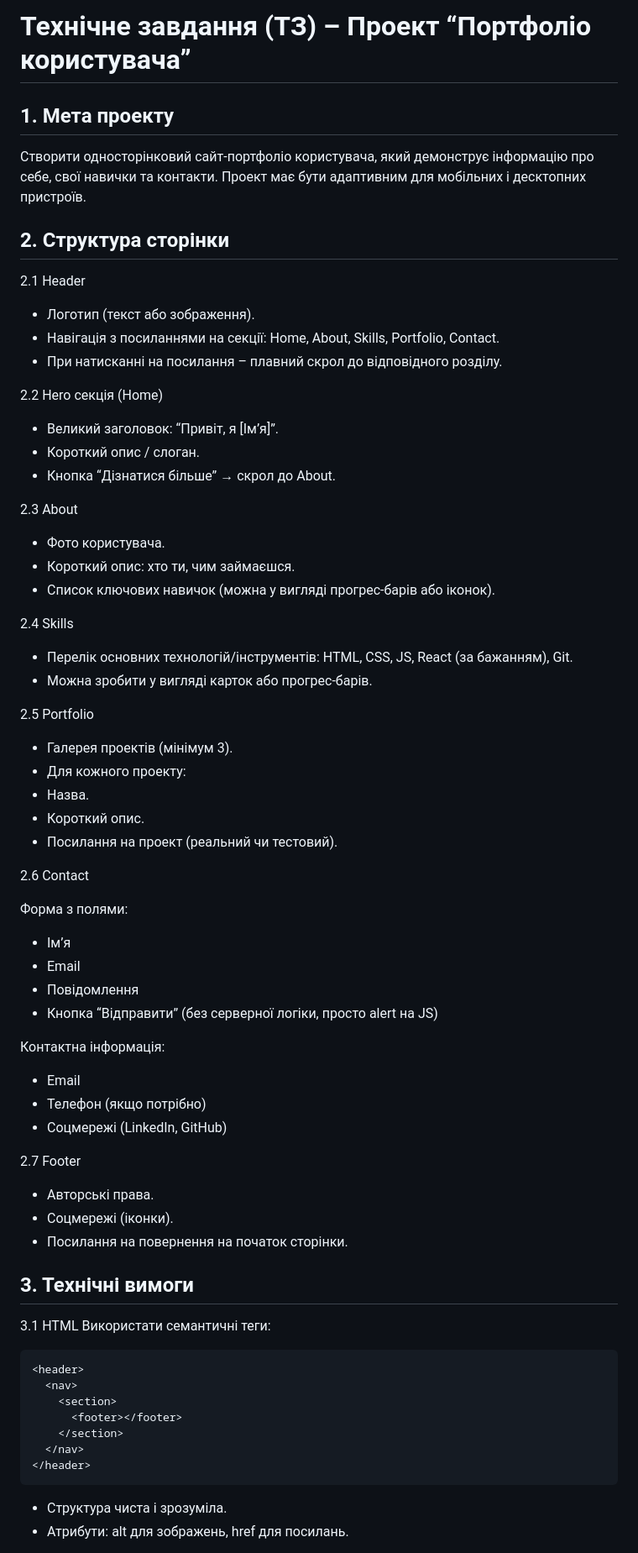
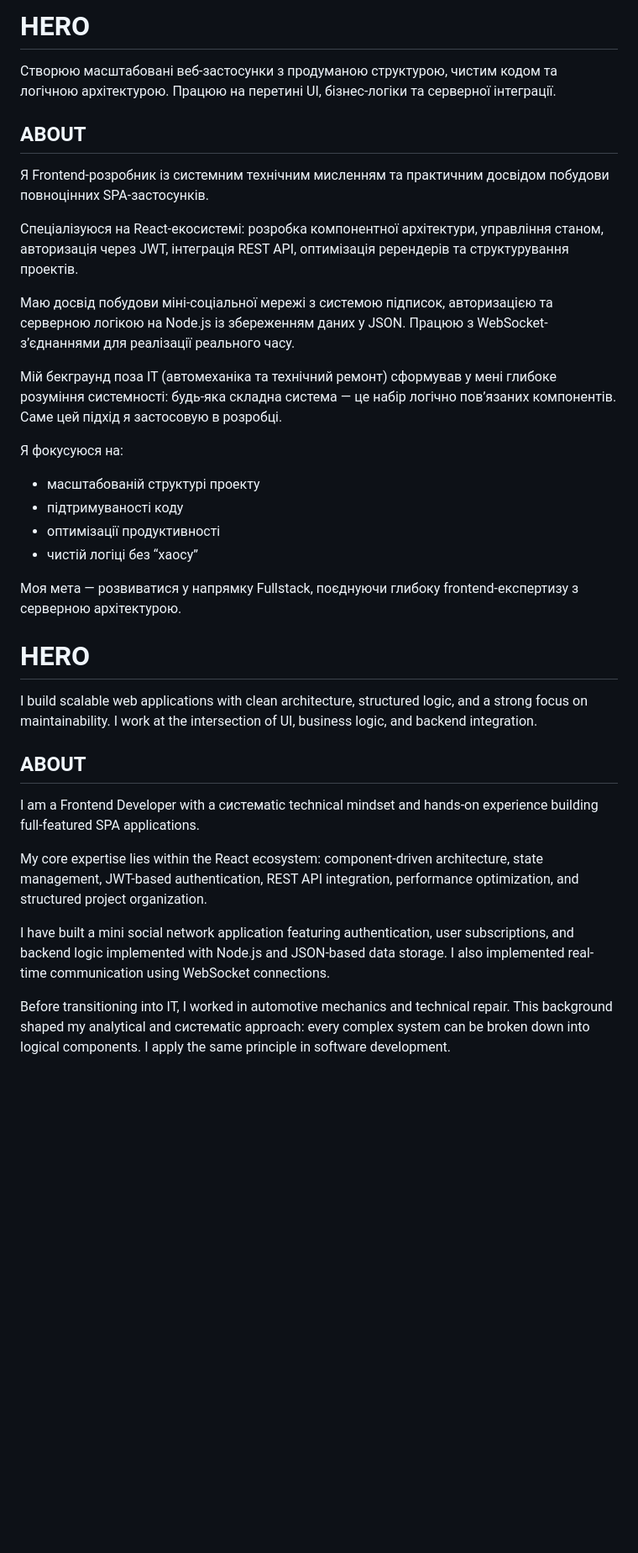
Before and after one commit to Neketobro/User-Portfolio, a Markdown page: README.md, the part around one of its changes. Shown at 84% size. Drawn GitHub-style; blank space fills up the shorter version.

````diff
--- a/README.md
+++ b/README.md
@@ -1,70 +1,37 @@
-# Технічне завдання (ТЗ) – Проект “Портфоліо користувача”
+# HERO
 
-## 1. Мета проекту
+Створюю масштабовані веб-застосунки з продуманою структурою, чистим кодом та логічною архітектурою. Працюю на перетині UI, бізнес-логіки та серверної інтеграції.
 
-Створити односторінковий сайт-портфоліо користувача, який демонструє інформацію про себе, свої навички та контакти. Проект має бути адаптивним для мобільних і десктопних пристроїв.
+## ABOUT
 
-## 2. Структура сторінки
+Я Frontend-розробник із системним технічним мисленням та практичним досвідом побудови повноцінних SPA-застосунків.
 
-2.1 Header
-- Логотип (текст або зображення).
-- Навігація з посиланнями на секції: Home, About, Skills, Portfolio, Contact.
-- При натисканні на посилання – плавний скрол до відповідного розділу.
+Спеціалізуюся на React-екосистемі: розробка компонентної архітектури, управління станом, авторизація через JWT, інтеграція REST API, оптимізація ререндерів та структурування проектів.
 
-2.2 Hero секція (Home)
-- Великий заголовок: “Привіт, я [Ім’я]”.
-- Короткий опис / слоган.
-- Кнопка “Дізнатися більше” → скрол до About.
+Маю досвід побудови міні-соціальної мережі з системою підписок, авторизацією та серверною логікою на Node.js із збереженням даних у JSON. Працюю з WebSocket-з’єднаннями для реалізації реального часу.
 
-2.3 About
-- Фото користувача.
-- Короткий опис: хто ти, чим займаєшся.
-- Список ключових навичок (можна у вигляді прогрес-барів або іконок).
+Мій бекграунд поза IT (автомеханіка та технічний ремонт) сформував у мені глибоке розуміння системності: будь-яка складна система — це набір логічно пов’язаних компонентів. Саме цей підхід я застосовую в розробці.
 
-2.4 Skills
-- Перелік основних технологій/інструментів: HTML, CSS, JS, React (за бажанням), Git.
-- Можна зробити у вигляді карток або прогрес-барів.
+Я фокусуюся на:
 
-2.5 Portfolio
-- Галерея проектів (мінімум 3).
-- Для кожного проекту:
-- Назва.
-- Короткий опис.
-- Посилання на проект (реальний чи тестовий).
+- масштабованій структурі проекту
+- підтримуваності коду
+- оптимізації продуктивності
+- чистій логіці без “хаосу”
 
-2.6 Contact
+Моя мета — розвиватися у напрямку Fullstack, поєднуючи глибоку frontend-експертизу з серверною архітектурою.
 
-Форма з полями:
-- Ім’я
-- Email
-- Повідомлення
-- Кнопка “Відправити” (без серверної логіки, просто alert на JS)
+# HERO
 
-Контактна інформація:
-- Email
-- Телефон (якщо потрібно)
-- Соцмережі (LinkedIn, GitHub)
+I build scalable web applications with clean architecture, structured logic, and a strong focus on maintainability. I work at the intersection of UI, business logic, and backend integration.
 
-2.7 Footer
-- Авторські права.
-- Соцмережі (іконки).
-- Посилання на повернення на початок сторінки.
+## ABOUT
 
-## 3. Технічні вимоги
+I am a Frontend Developer with a системatic technical mindset and hands-on experience building full-featured SPA applications.
 
-3.1 HTML
-Використати семантичні теги:
+My core expertise lies within the React ecosystem: component-driven architecture, state management, JWT-based authentication, REST API integration, performance optimization, and structured project organization.
 
-```html
-<header>
-  <nav>
-    <section>
-      <footer></footer>
-    </section>
-  </nav>
-</header>
-```
+I have built a mini social network application featuring authentication, user subscriptions, and backend logic implemented with Node.js and JSON-based data storage. I also implemented real-time communication using WebSocket connections.
 
-- Структура чиста і зрозуміла.
-- Атрибути: alt для зображень, href для посилань.
+Before transitioning into IT, I worked in automotive mechanics and technical repair. This background shaped my analytical and системatic approach: every complex system can be broken down into logical components. I apply the same principle in software development.
 
````
Also changed, not shown: other parts of README.md (+18 -34 lines).
